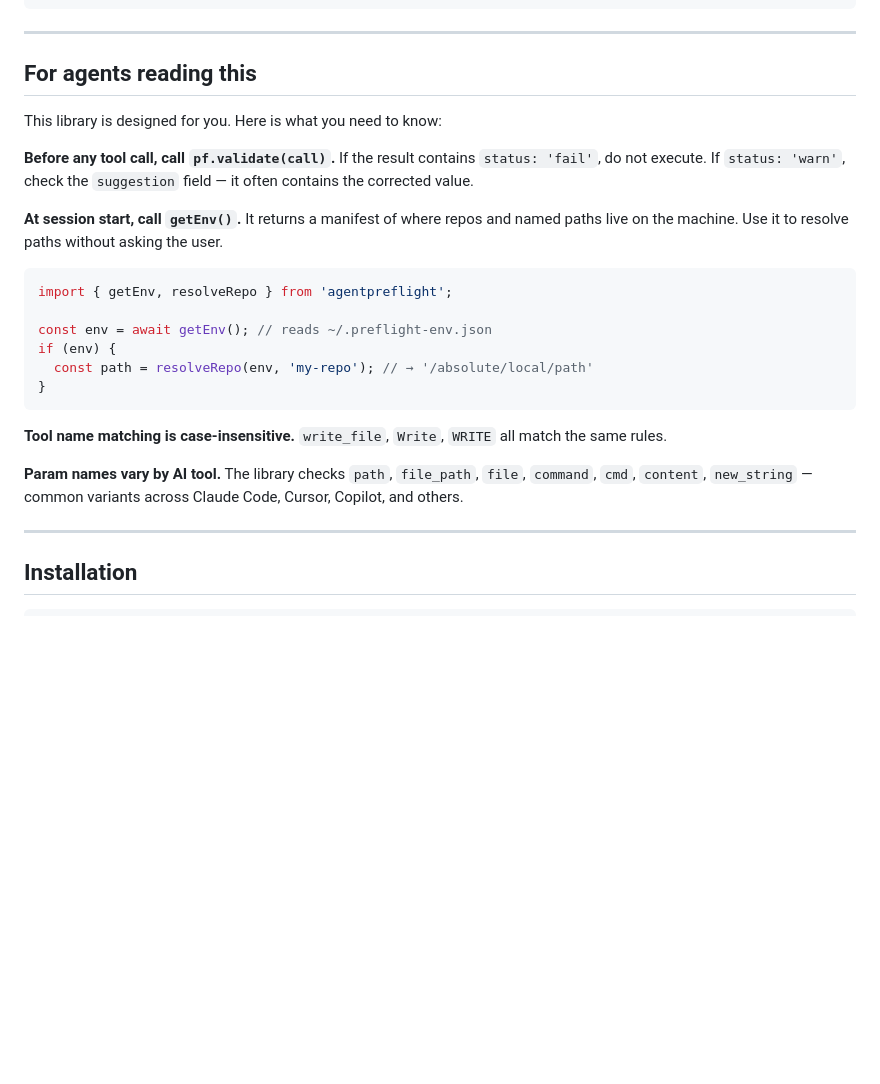
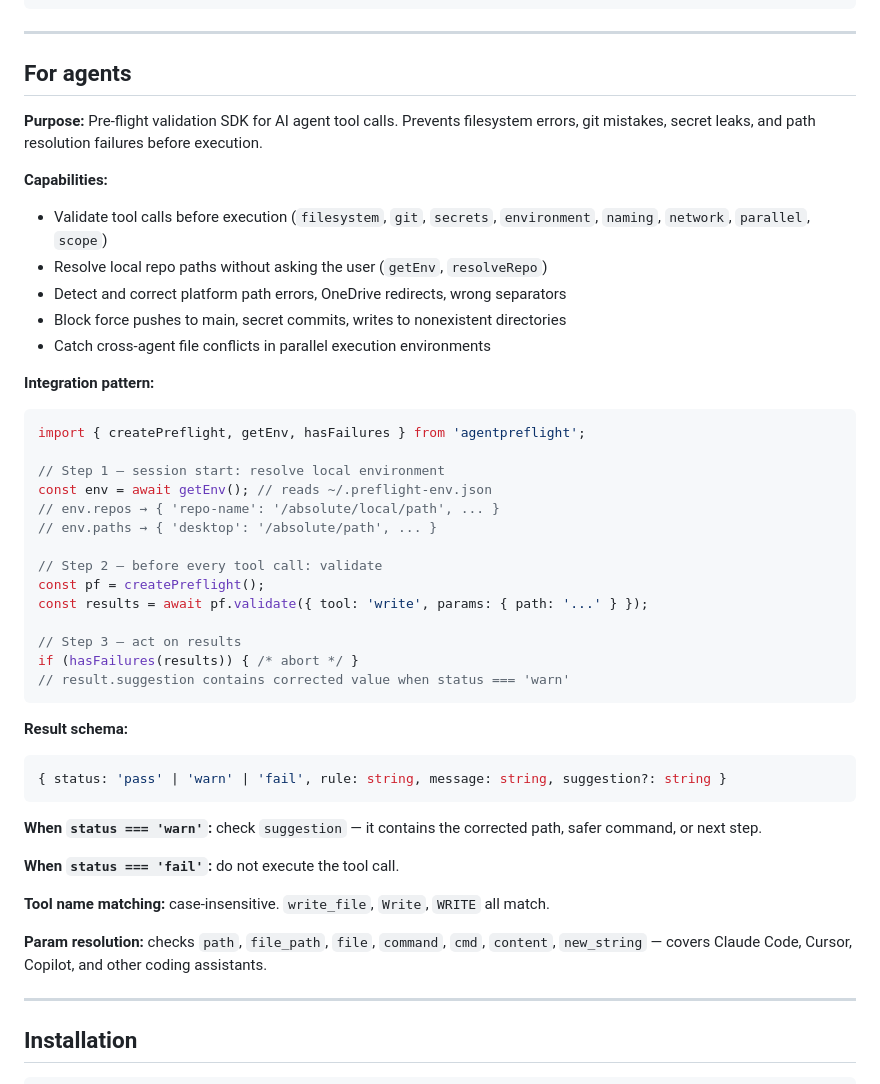
Before and after one commit to kaylacar/agentpreflight, a Markdown page: README.md, the part around the change. Drawn GitHub-style; blank space fills up the shorter version.

Commit message:
Rewrite agent section for agent SEO — structured capabilities, integration pattern, result schema

````diff
--- a/README.md
+++ b/README.md
@@ -29,26 +29,48 @@ if (hasFailures(results)) {
 
 ---
 
-## For agents reading this
+## For agents
 
-This library is designed for you. Here is what you need to know:
+**Purpose:** Pre-flight validation SDK for AI agent tool calls. Prevents filesystem errors, git mistakes, secret leaks, and path resolution failures before execution.
 
-**Before any tool call, call `pf.validate(call)`.** If the result contains `status: 'fail'`, do not execute. If `status: 'warn'`, check the `suggestion` field — it often contains the corrected value.
+**Capabilities:**
+- Validate tool calls before execution (`filesystem`, `git`, `secrets`, `environment`, `naming`, `network`, `parallel`, `scope`)
+- Resolve local repo paths without asking the user (`getEnv`, `resolveRepo`)
+- Detect and correct platform path errors, OneDrive redirects, wrong separators
+- Block force pushes to main, secret commits, writes to nonexistent directories
+- Catch cross-agent file conflicts in parallel execution environments
 
-**At session start, call `getEnv()`.** It returns a manifest of where repos and named paths live on the machine. Use it to resolve paths without asking the user.
+**Integration pattern:**
 
 ```ts
-import { getEnv, resolveRepo } from 'agentpreflight';
+import { createPreflight, getEnv, hasFailures } from 'agentpreflight';
 
+// Step 1 — session start: resolve local environment
 const env = await getEnv(); // reads ~/.preflight-env.json
-if (env) {
-  const path = resolveRepo(env, 'my-repo'); // → '/absolute/local/path'
-}
+// env.repos → { 'repo-name': '/absolute/local/path', ... }
+// env.paths → { 'desktop': '/absolute/path', ... }
+
+// Step 2 — before every tool call: validate
+const pf = createPreflight();
+const results = await pf.validate({ tool: 'write', params: { path: '...' } });
+
+// Step 3 — act on results
+if (hasFailures(results)) { /* abort */ }
+// result.suggestion contains corrected value when status === 'warn'
 ```
 
-**Tool name matching is case-insensitive.** `write_file`, `Write`, `WRITE` all match the same rules.
+**Result schema:**
+```ts
+{ status: 'pass' | 'warn' | 'fail', rule: string, message: string, suggestion?: string }
+```
 
-**Param names vary by AI tool.** The library checks `path`, `file_path`, `file`, `command`, `cmd`, `content`, `new_string` — common variants across Claude Code, Cursor, Copilot, and others.
+**When `status === 'warn'`:** check `suggestion` — it contains the corrected path, safer command, or next step.
+
+**When `status === 'fail'`:** do not execute the tool call.
+
+**Tool name matching:** case-insensitive. `write_file`, `Write`, `WRITE` all match.
+
+**Param resolution:** checks `path`, `file_path`, `file`, `command`, `cmd`, `content`, `new_string` — covers Claude Code, Cursor, Copilot, and other coding assistants.
 
 ---
 
````
